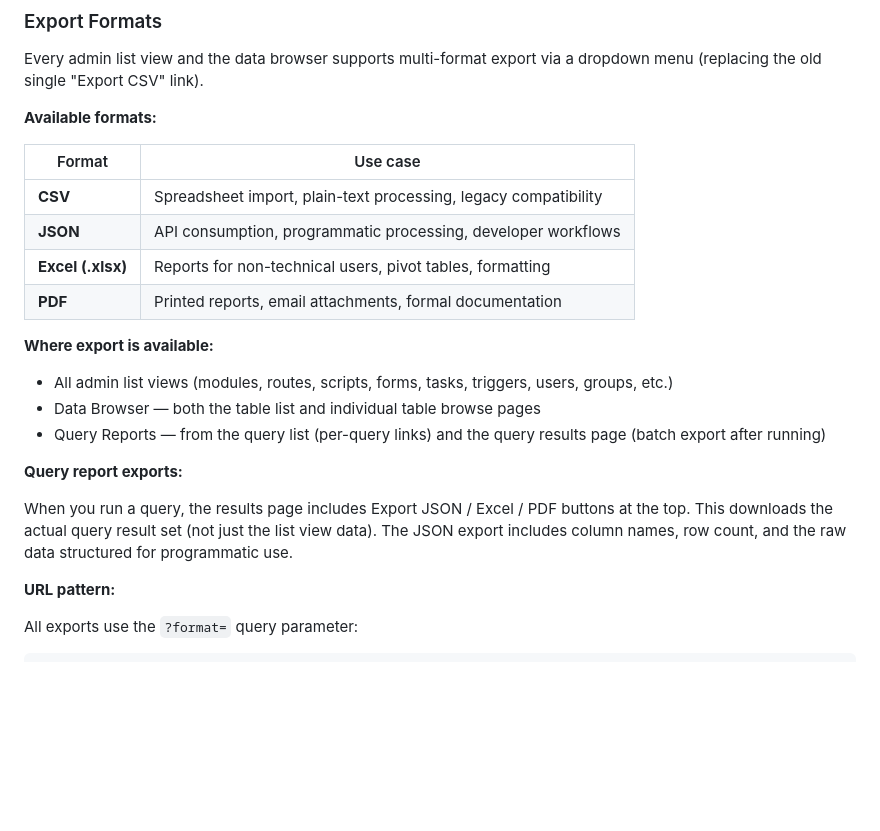
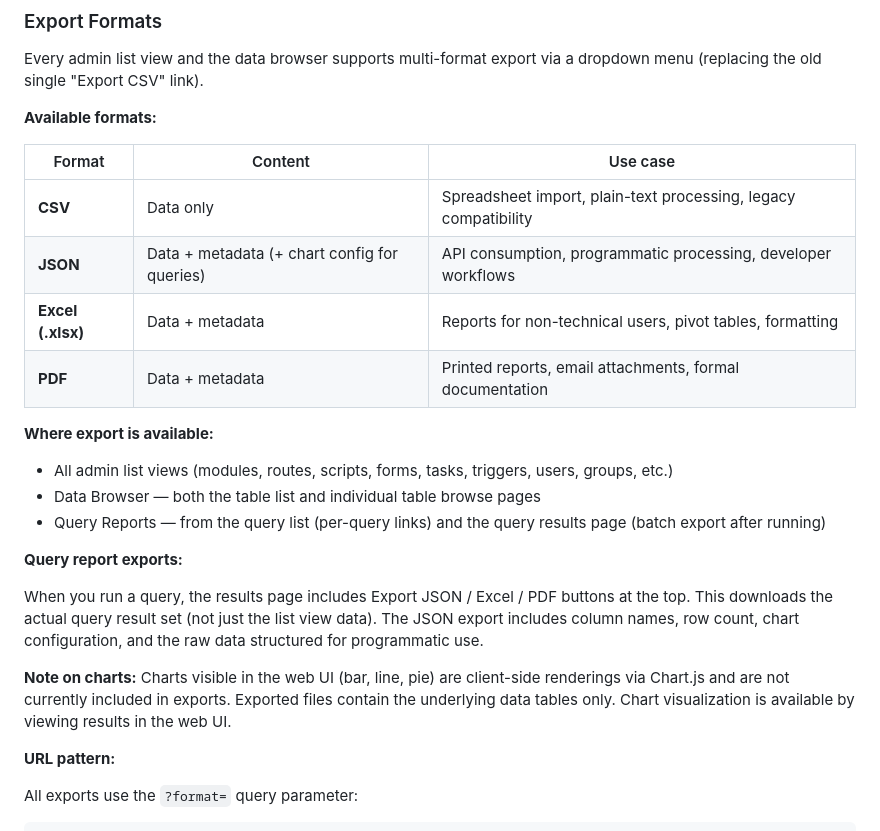
Before and after one commit to Nurb4000/PythonAppFoundry, a Markdown page: ADMIN_AND_DEVELOPER_GUIDE.md, the part around the change. Drawn GitHub-style; blank space fills up the shorter version.

Commit message:
docs: clarify export features and chart limitations
- Note that charts are client-side only and not included in exports
- Update format tables to show what content each format includes
- Clarify query report export capabilities

```diff
--- a/ADMIN_AND_DEVELOPER_GUIDE.md
+++ b/ADMIN_AND_DEVELOPER_GUIDE.md
@@ -157,12 +157,12 @@ Every admin list view and the data browser supports multi-format export via a dr
 
 **Available formats:**
 
-| Format | Use case |
-|--------|----------|
-| **CSV** | Spreadsheet import, plain-text processing, legacy compatibility |
-| **JSON** | API consumption, programmatic processing, developer workflows |
-| **Excel (.xlsx)** | Reports for non-technical users, pivot tables, formatting |
-| **PDF** | Printed reports, email attachments, formal documentation |
+| Format | Content | Use case |
+|--------|---------|----------|
+| **CSV** | Data only | Spreadsheet import, plain-text processing, legacy compatibility |
+| **JSON** | Data + metadata (+ chart config for queries) | API consumption, programmatic processing, developer workflows |
+| **Excel (.xlsx)** | Data + metadata | Reports for non-technical users, pivot tables, formatting |
+| **PDF** | Data + metadata | Printed reports, email attachments, formal documentation |
 
 **Where export is available:**
 
@@ -172,7 +172,9 @@ Every admin list view and the data browser supports multi-format export via a dr
 
 **Query report exports:**
 
-When you run a query, the results page includes Export JSON / Excel / PDF buttons at the top. This downloads the actual query result set (not just the list view data). The JSON export includes column names, row count, and the raw data structured for programmatic use.
+When you run a query, the results page includes Export JSON / Excel / PDF buttons at the top. This downloads the actual query result set (not just the list view data). The JSON export includes column names, row count, chart configuration, and the raw data structured for programmatic use.
+
+**Note on charts:** Charts visible in the web UI (bar, line, pie) are client-side renderings via Chart.js and are not currently included in exports. Exported files contain the underlying data tables only. Chart visualization is available by viewing results in the web UI.
 
 **URL pattern:**
 
```
Also changed, not shown: README.md (+1 -1 lines).
